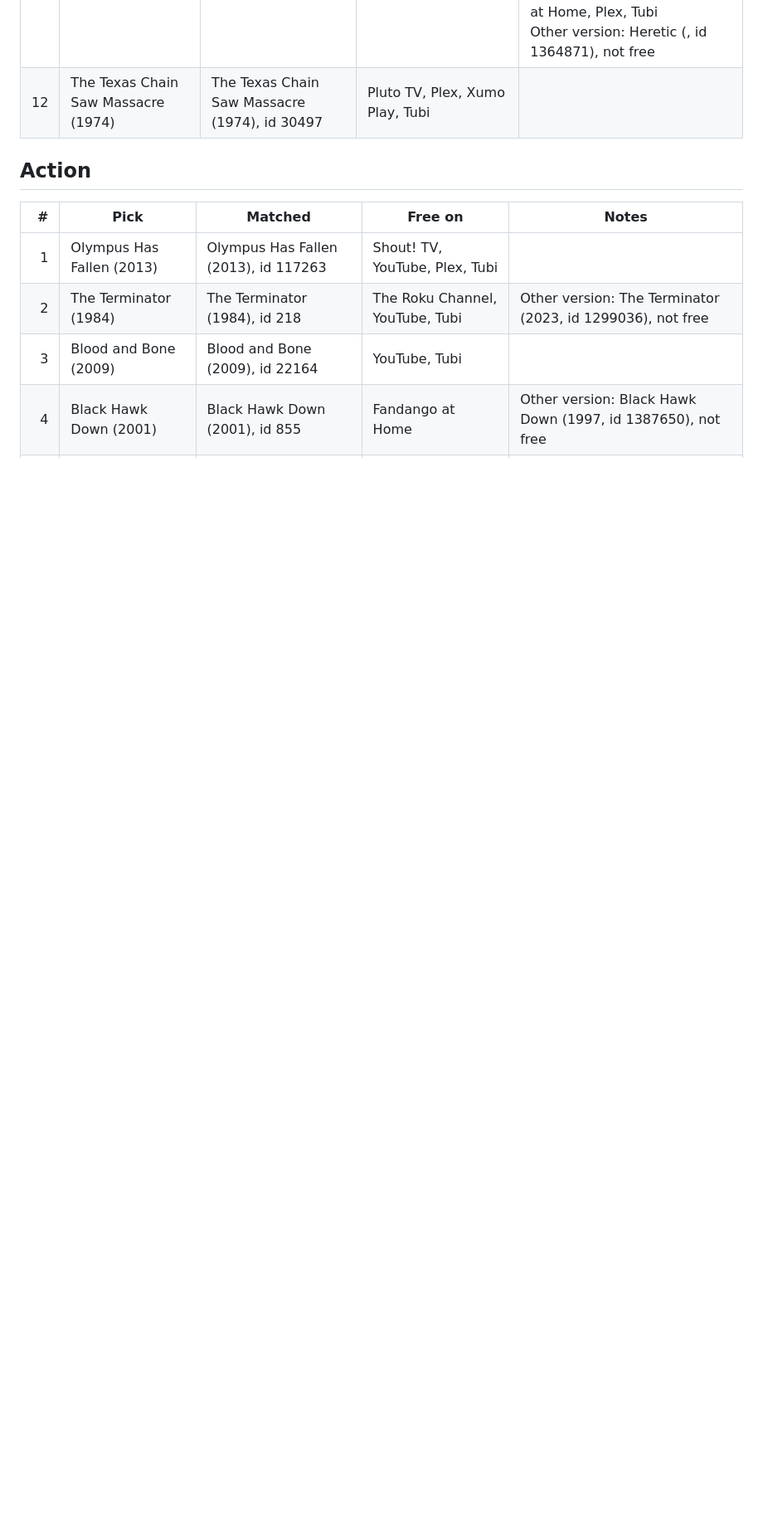
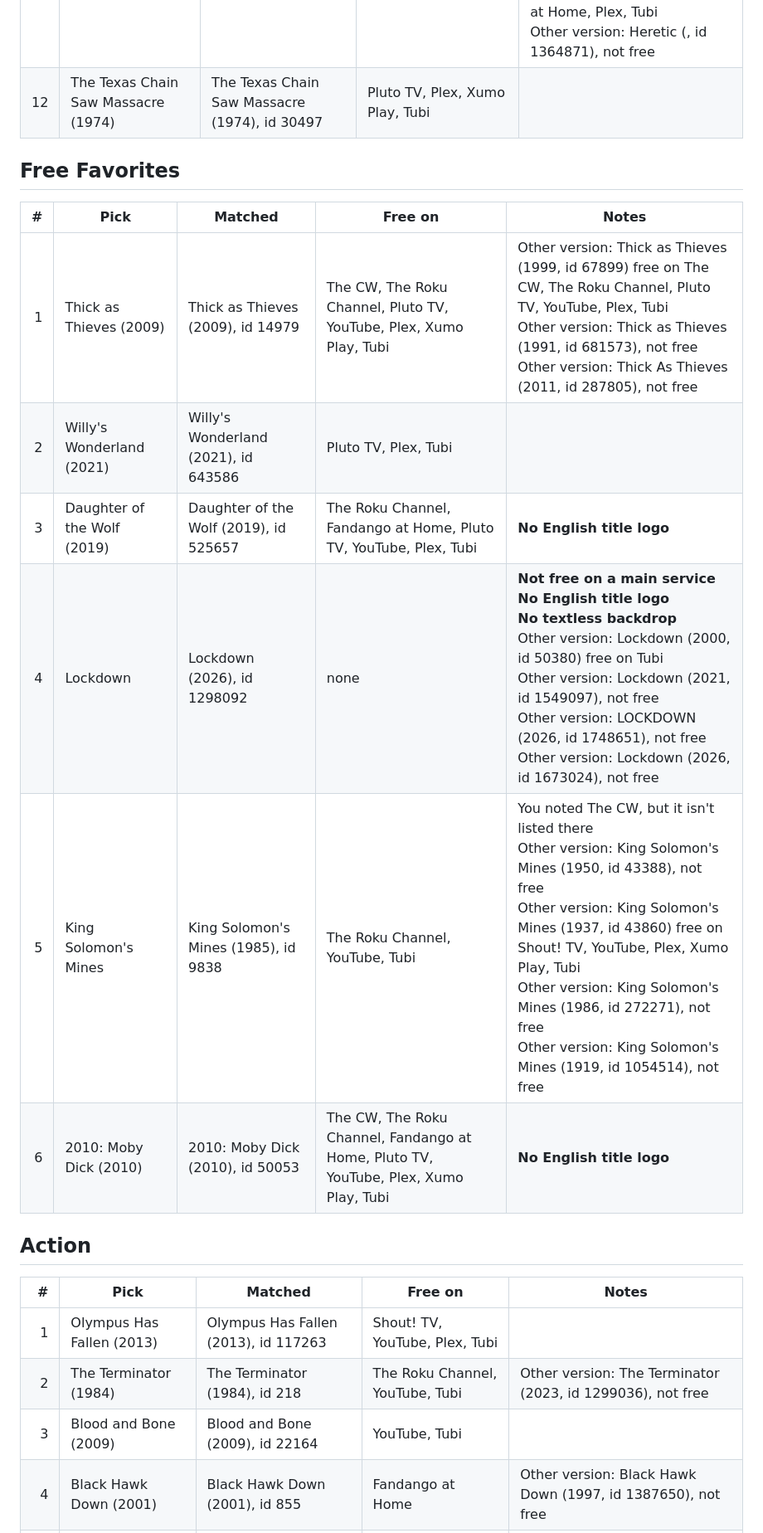
Before and after one commit to stljammie/msuggestions, a Markdown page: reports/picks-check.md, the part around one of its changes. Shown at 83% size. Rendered like a GitHub page; blank space fills up the shorter version.

Commit message:
Picks check report

```diff
--- a/reports/picks-check.md
+++ b/reports/picks-check.md
@@ -46,6 +46,17 @@ Checked 2026-10-13. Main services only (no library card or login).
 | 11 | Heretic (2024) | Heretic (2024), id 1138194 | The Roku Channel, Fandango at Home, Plex, Xumo Play, Tubi | Other version: Heretic (1931, id 438832), not free<br>Other version: Heretic (2021, id 1062413) free on The Roku Channel, Fandango at Home, Plex, Tubi<br>Other version: Heretic (2012, id 140056) free on Fandango at Home, Plex, Tubi<br>Other version: Heretic (, id 1364871), not free |
 | 12 | The Texas Chain Saw Massacre (1974) | The Texas Chain Saw Massacre (1974), id 30497 | Pluto TV, Plex, Xumo Play, Tubi |  |
 
+## Free Favorites
+
+| # | Pick | Matched | Free on | Notes |
+|---:|---|---|---|---|
+| 1 | Thick as Thieves (2009) | Thick as Thieves (2009), id 14979 | The CW, The Roku Channel, Pluto TV, YouTube, Plex, Xumo Play, Tubi | Other version: Thick as Thieves (1999, id 67899) free on The CW, The Roku Channel, Pluto TV, YouTube, Plex, Tubi<br>Other version: Thick as Thieves (1991, id 681573), not free<br>Other version: Thick As Thieves (2011, id 287805), not free |
+| 2 | Willy's Wonderland (2021) | Willy's Wonderland (2021), id 643586 | Pluto TV, Plex, Tubi |  |
+| 3 | Daughter of the Wolf (2019) | Daughter of the Wolf (2019), id 525657 | The Roku Channel, Fandango at Home, Pluto TV, YouTube, Plex, Tubi | **No English title logo** |
+| 4 | Lockdown | Lockdown (2026), id 1298092 | none | **Not free on a main service**<br>**No English title logo**<br>**No textless backdrop**<br>Other version: Lockdown (2000, id 50380) free on Tubi<br>Other version: Lockdown (2021, id 1549097), not free<br>Other version: LOCKDOWN (2026, id 1748651), not free<br>Other version: Lockdown (2026, id 1673024), not free |
+| 5 | King Solomon's Mines | King Solomon's Mines (1985), id 9838 | The Roku Channel, YouTube, Tubi | You noted The CW, but it isn't listed there<br>Other version: King Solomon's Mines (1950, id 43388), not free<br>Other version: King Solomon's Mines (1937, id 43860) free on Shout! TV, YouTube, Plex, Xumo Play, Tubi<br>Other version: King Solomon's Mines (1986, id 272271), not free<br>Other version: King Solomon's Mines (1919, id 1054514), not free |
+| 6 | 2010: Moby Dick (2010) | 2010: Moby Dick (2010), id 50053 | The CW, The Roku Channel, Fandango at Home, Pluto TV, YouTube, Plex, Xumo Play, Tubi | **No English title logo** |
+
 ## Action
 
 | # | Pick | Matched | Free on | Notes |
```
Also changed, not shown: other parts of reports/picks-check.md (+2 -2 lines).
